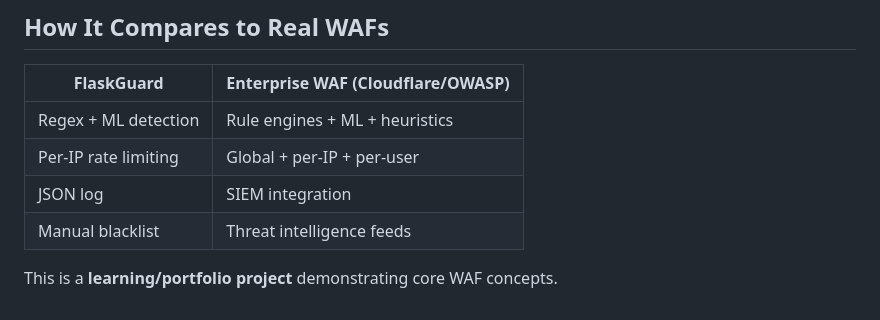
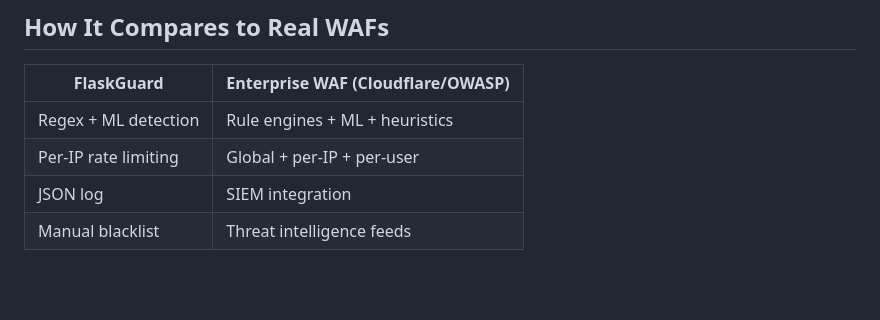
Before and after one commit to echoenvoy/Pyguard, a Markdown page: README.md, the part around the change. GitHub-like rendering; blank space fills up the shorter version.

Commit message:
Remove learning project description from README
Removed project description from README.

```diff
--- a/README.md
+++ b/README.md
@@ -111,5 +111,3 @@ curl "http://localhost:5000/search?q=laptop"
 | Per-IP rate limiting | Global + per-IP + per-user |
 | JSON log | SIEM integration |
 | Manual blacklist | Threat intelligence feeds |
-
-This is a **learning/portfolio project** demonstrating core WAF concepts.
```
